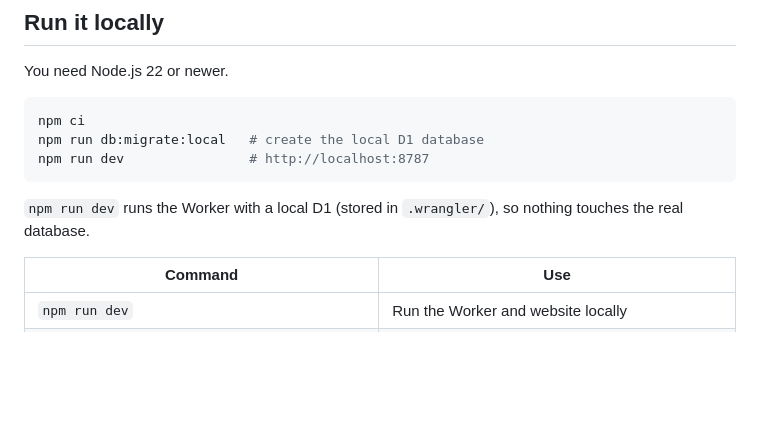
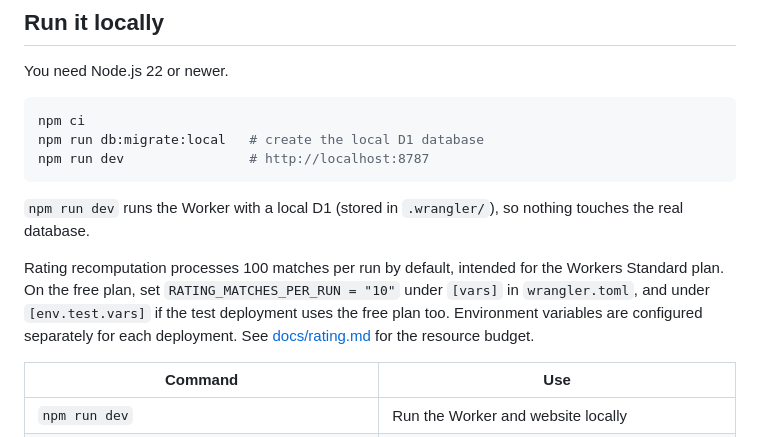
Before and after one commit to Genji-Ball-Team/genjiball-ranked, a Markdown page: README.md, the part around the change. Drawn GitHub-style; blank space fills up the shorter version.

Commit message:
Docs: configure rating batch size for each deployment

````diff
--- a/README.md
+++ b/README.md
@@ -23,6 +23,8 @@ npm run dev                # http://localhost:8787
 ```
 
 `npm run dev` runs the Worker with a local D1 (stored in `.wrangler/`), so nothing touches the real database.
+
+Rating recomputation processes 100 matches per run by default, intended for the Workers Standard plan. On the free plan, set `RATING_MATCHES_PER_RUN = "10"` under `[vars]` in `wrangler.toml`, and under `[env.test.vars]` if the test deployment uses the free plan too. Environment variables are configured separately for each deployment. See [docs/rating.md](docs/rating.md) for the resource budget.
 
 | Command | Use |
 |---|---|
````
